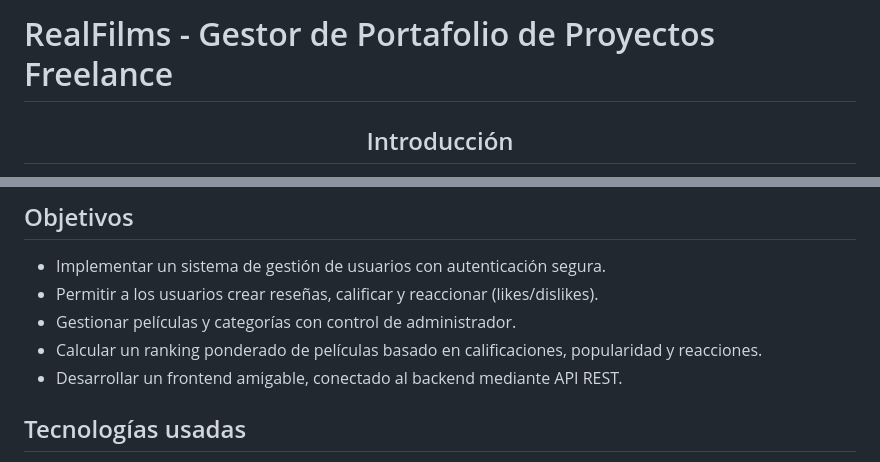
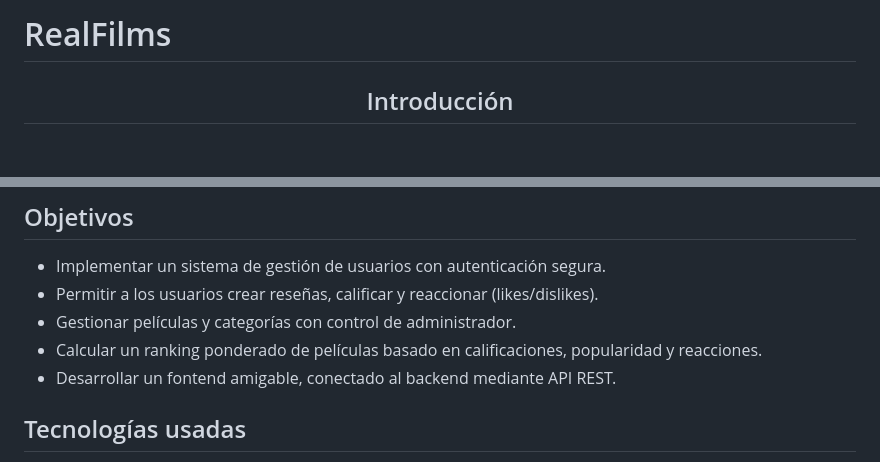
Before and after one commit to Sarasofia1214/Proyecto_Express_FrontEnd_DiazSara_SaavedraMaria, a Markdown page: README.md, 2 parts joined by grey strips. Drawn GitHub-style; blank space fills up the shorter version.

```diff
--- a/README.md
+++ b/README.md
@@ -1,4 +1,4 @@
-# RealFilms -  Gestor de Portafolio de Proyectos Freelance
+# RealFilms
 
 <div align="center">
 <h2>Introducción</h2>
@@ -14,7 +14,7 @@ Incluye autenticación con JWT, roles de usuario y administrador, validaciones r
 - Permitir a los usuarios crear reseñas, calificar y reaccionar (likes/dislikes).
 - Gestionar películas y categorías con control de administrador.
 - Calcular un ranking ponderado de películas basado en calificaciones, popularidad y reacciones.
-- Desarrollar un frontend amigable, conectado al backend mediante API REST.
+- Desarrollar un fontend amigable, conectado al backend mediante API REST.
 
 ## Tecnologías usadas
 -Backend: Node.js, Express, MongoDB (driver oficial), JWT, bcrypt, dotenv, express-rate-limit, express-validator, swagger-ui-express, passport-jwt, semver.
```
